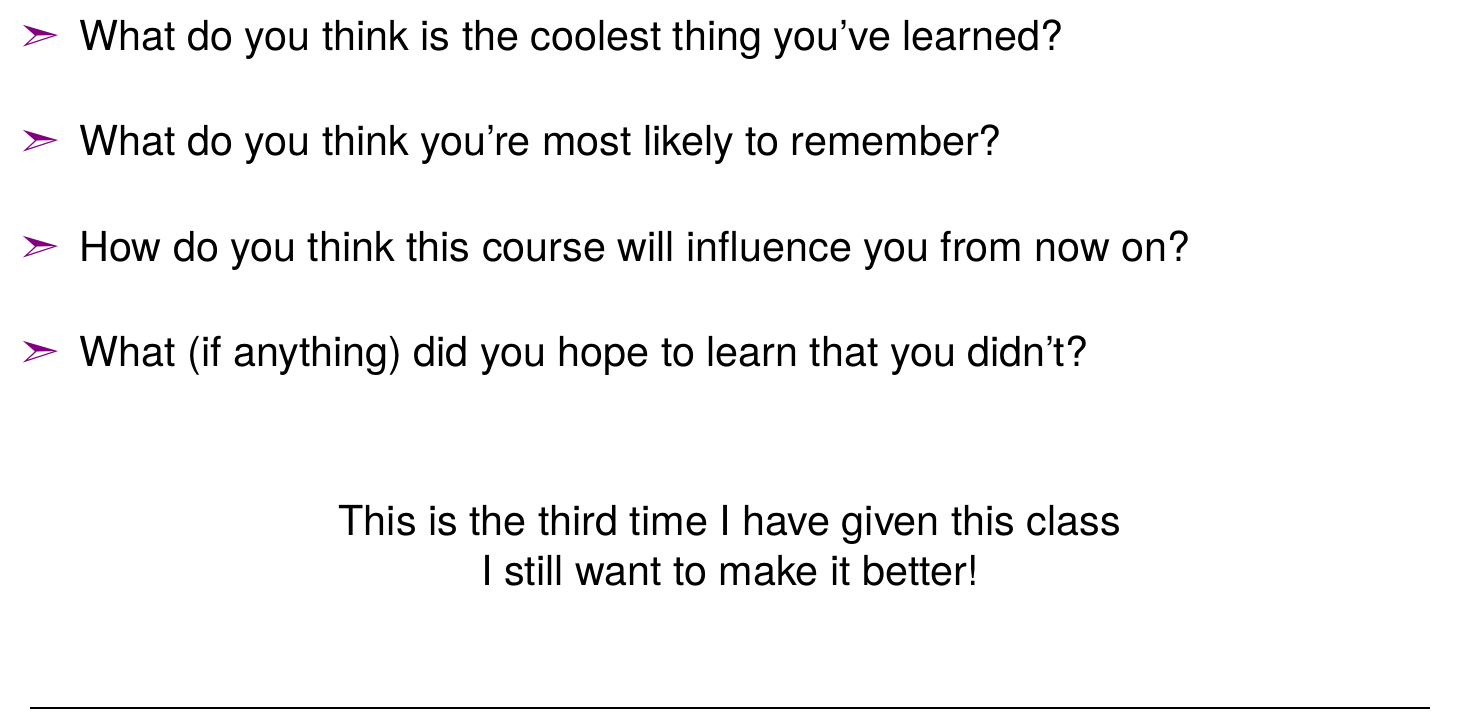
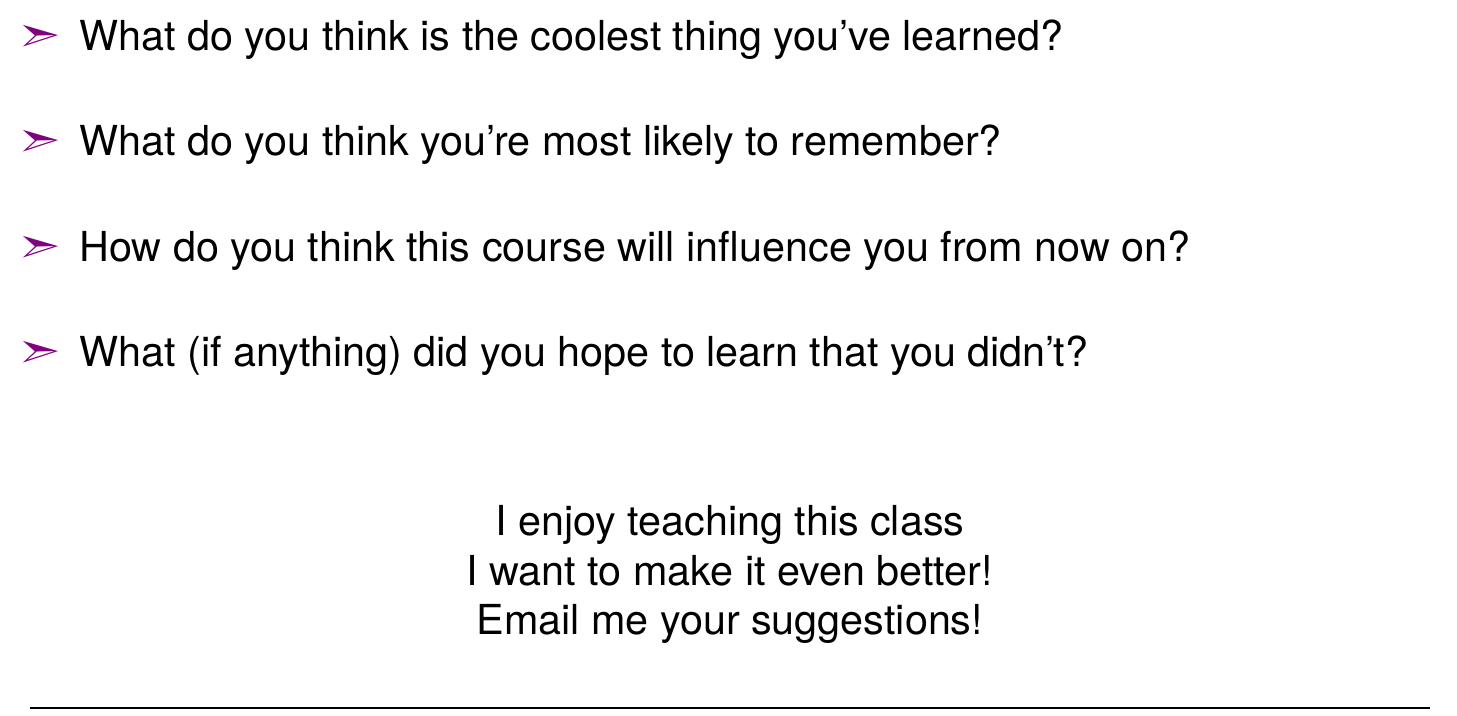
Before and after one commit to bond-lab/Semantics, a LaTeX document (slides/hg8011-13-review.tex): part of page 4 of 4, cut so that both start at the same text. The pictures show the PDF file docs/pdf/hg8011-13-review.pdf that the author committed with the source.

Commit message:
minor fixes

```diff
--- a/slides/hg8011-13-review.tex
+++ b/slides/hg8011-13-review.tex
@@ -54,8 +54,9 @@ remember?
 \end{itemize}
 \bigskip\bigskip
 \begin{center}
-  This is the third time I have given this class \\
-  I still want to make it better!
+  I enjoy teaching this class \\
+  I  want to make it even better! \\
+  Email me your suggestions!
 \end{center}
 
 
```
Also changed, not shown: slides/hg8011-06-pragmatics.tex (+3 -3 lines), docs/pdf/hg8011-06-pragmatics.pdf, docs/pdf/hg8011-13-review.pdf, 1 other file.
